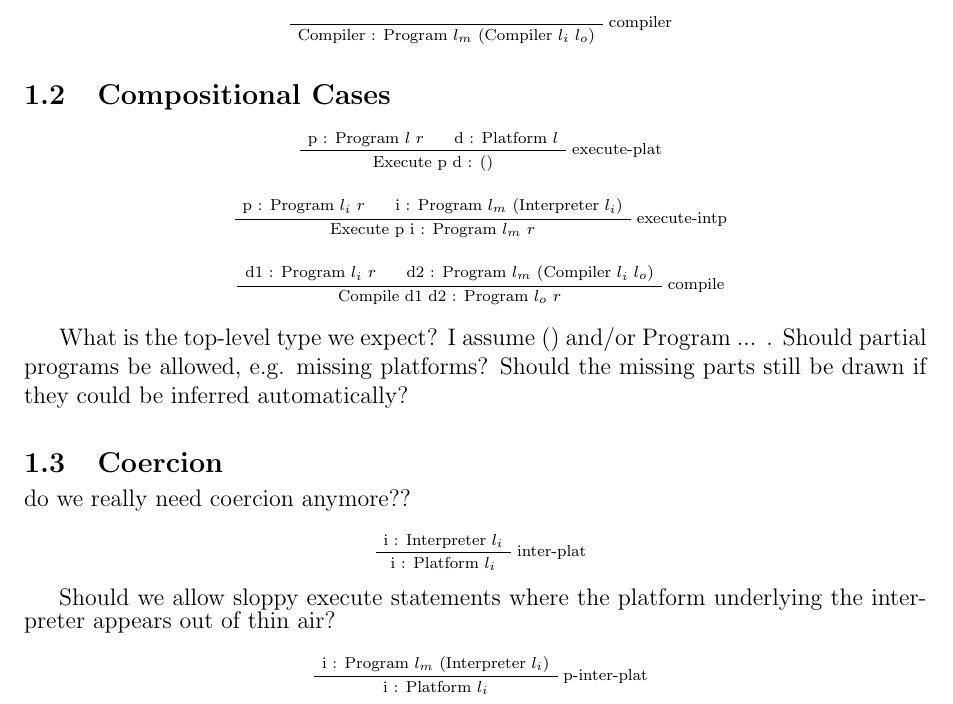
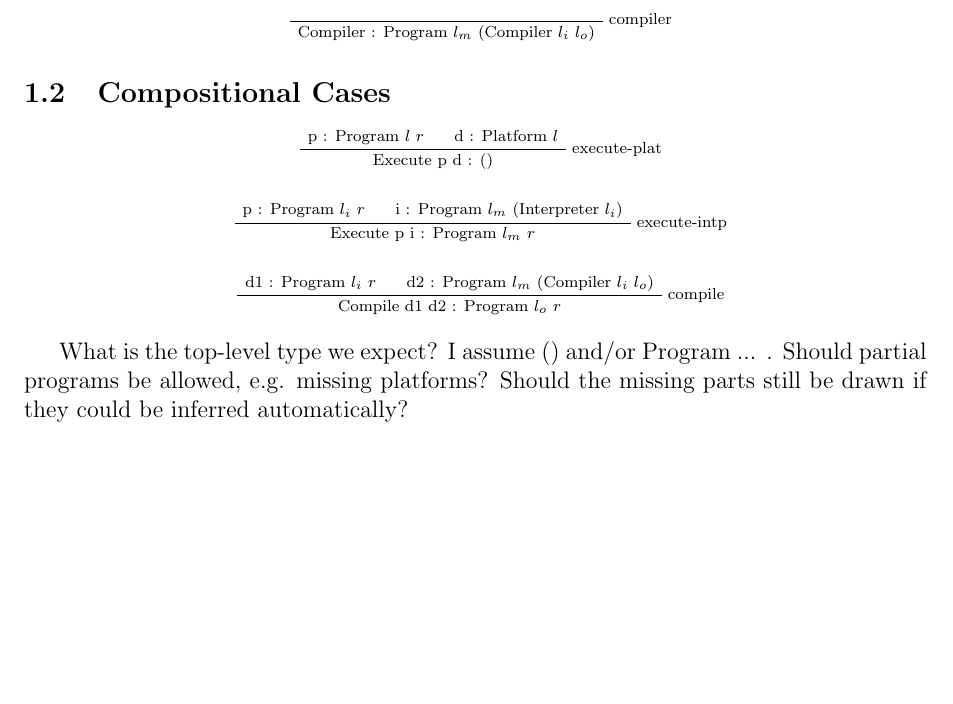
Before and after one commit to phile314/mcco-projects, a LaTeX document (project2/doc/Doc.tex): part of the page, cut so that both start at the same text, the shorter picture padded with empty space. Compiled offline with pdfLaTeX.

Commit message:
-Removed coercion stuff

```diff
--- a/project2/doc/Doc.tex
+++ b/project2/doc/Doc.tex
@@ -88,19 +88,4 @@ What is the top-level type we expect? I assume () and/or Program ... .
 Should partial programs be allowed, e.g. missing platforms? Should the
 missing parts still be drawn if they could be inferred automatically?
 
-\subsection{Coercion}
-do we really need coercion anymore??
-\sproof
-\RightLabel{inter-plat}
-\AxiomC{i : Interpreter $l_i$}
-\UnaryInfC{i : Platform $l_i$}
-\eproof
-
-Should we allow sloppy execute statements where the platform underlying the interpreter appears out of thin air?
-\sproof
-\RightLabel{p-inter-plat}
-\AxiomC{i : Program $l_m$ (Interpreter $l_i$)}
-\UnaryInfC{i : Platform $l_i$}
-\eproof
-
 \end{document}
```
